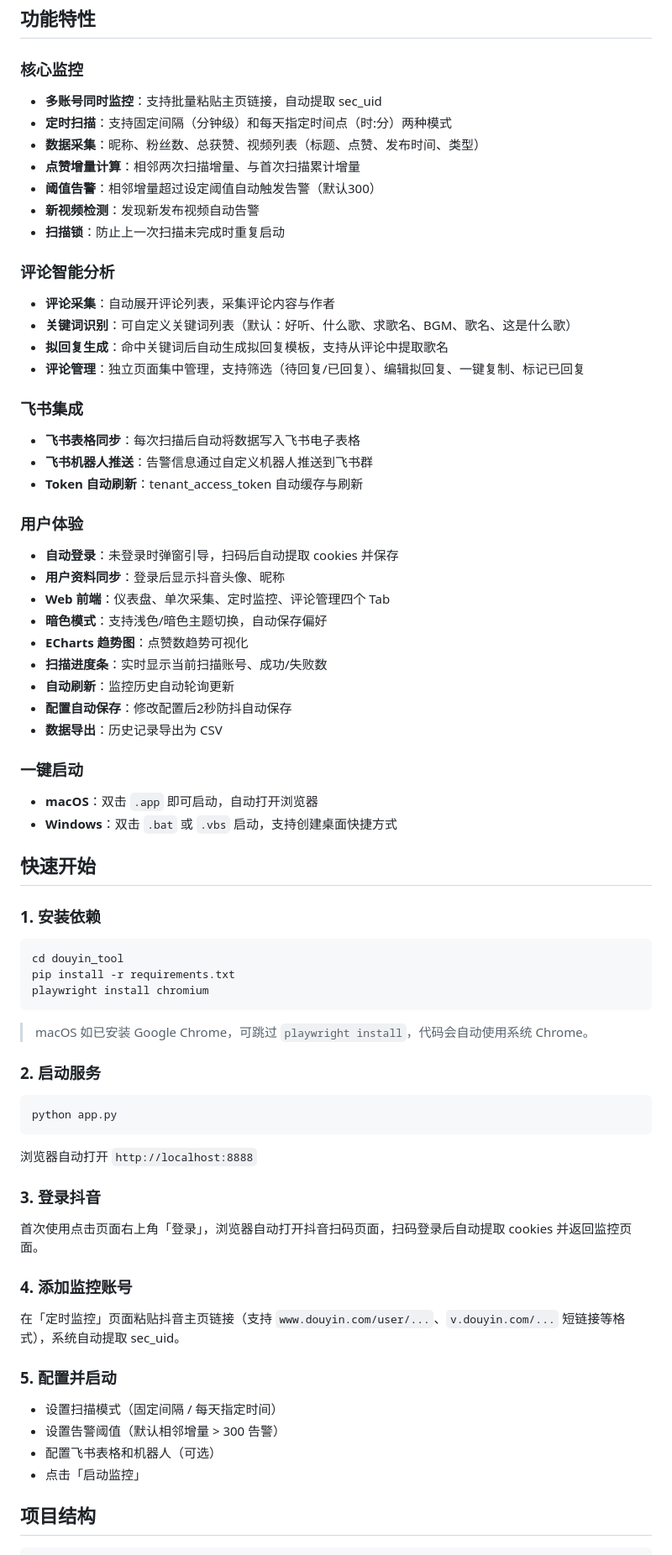
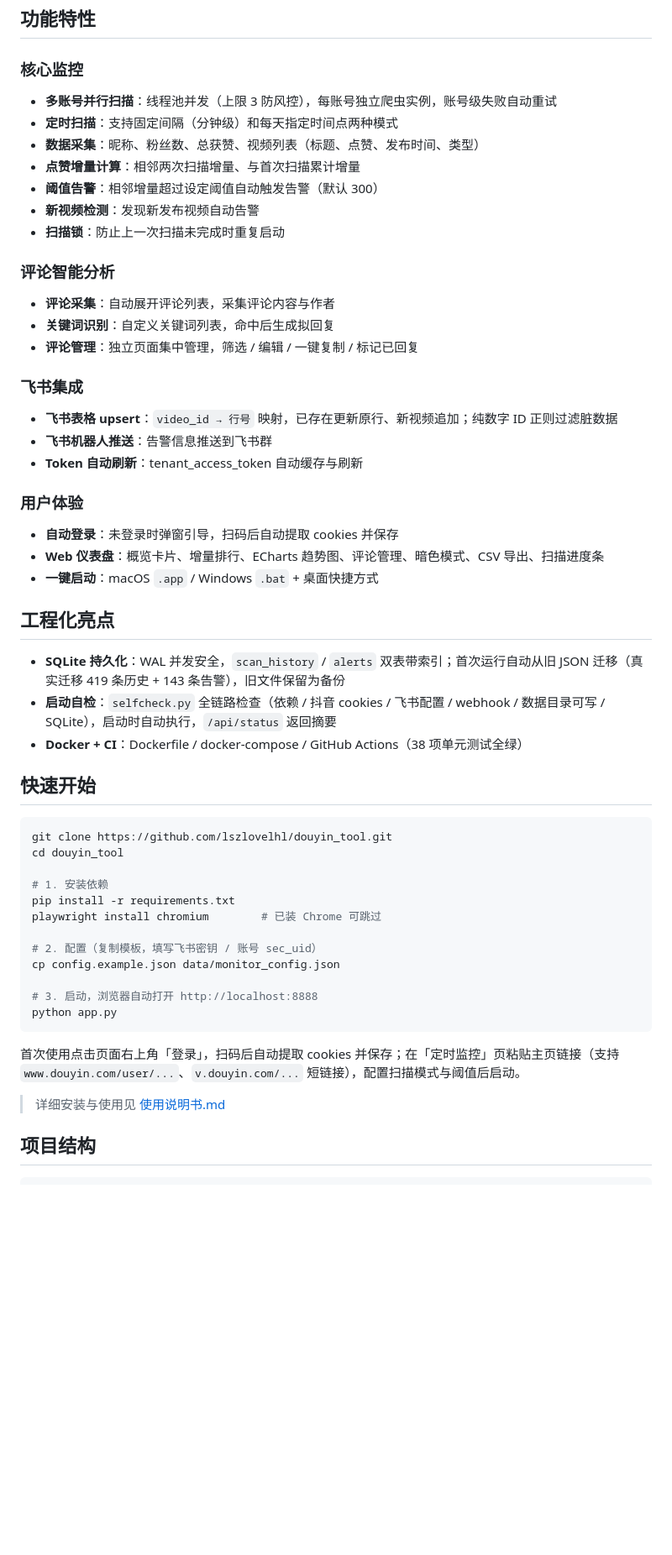
Before and after one commit to lszlovelhl/douyin_tool, a Markdown page: README.md, the part around one of its changes. Shown at 84% size. Rendered like a GitHub page; blank space fills up the shorter version.

````diff
--- a/README.md
+++ b/README.md
@@ -5,74 +7,55 @@
 ## 功能特性
 
 ### 核心监控
-- **多账号同时监控**：支持批量粘贴主页链接，自动提取 sec_uid
-- **定时扫描**：支持固定间隔（分钟级）和每天指定时间点（时:分）两种模式
+- **多账号并行扫描**：线程池并发（上限 3 防风控），每账号独立爬虫实例，账号级失败自动重试
+- **定时扫描**：支持固定间隔（分钟级）和每天指定时间点两种模式
 - **数据采集**：昵称、粉丝数、总获赞、视频列表（标题、点赞、发布时间、类型）
 - **点赞增量计算**：相邻两次扫描增量、与首次扫描累计增量
-- **阈值告警**：相邻增量超过设定阈值自动触发告警（默认300）
+- **阈值告警**：相邻增量超过设定阈值自动触发告警（默认 300）
 - **新视频检测**：发现新发布视频自动告警
 - **扫描锁**：防止上一次扫描未完成时重复启动
 
 ### 评论智能分析
 - **评论采集**：自动展开评论列表，采集评论内容与作者
-- **关键词识别**：可自定义关键词列表（默认：好听、什么歌、求歌名、BGM、歌名、这是什么歌）
-- **拟回复生成**：命中关键词后自动生成拟回复模板，支持从评论中提取歌名
-- **评论管理**：独立页面集中管理，支持筛选（待回复/已回复）、编辑拟回复、一键复制、标记已回复
+- **关键词识别**：自定义关键词列表，命中后生成拟回复
+- **评论管理**：独立页面集中管理，筛选 / 编辑 / 一键复制 / 标记已回复
 
 ### 飞书集成
-- **飞书表格同步**：每次扫描后自动将数据写入飞书电子表格
-- **飞书机器人推送**：告警信息通过自定义机器人推送到飞书群
+- **飞书表格 upsert**：`video_id → 行号` 映射，已存在更新原行、新视频追加；纯数字 ID 正则过滤脏数据
+- **飞书机器人推送**：告警信息推送到飞书群
 - **Token 自动刷新**：tenant_access_token 自动缓存与刷新
 
 ### 用户体验
 - **自动登录**：未登录时弹窗引导，扫码后自动提取 cookies 并保存
-- **用户资料同步**：登录后显示抖音头像、昵称
-- **Web 前端**：仪表盘、单次采集、定时监控、评论管理四个 Tab
-- **暗色模式**：支持浅色/暗色主题切换，自动保存偏好
-- **ECharts 趋势图**：点赞数趋势可视化
-- **扫描进度条**：实时显示当前扫描账号、成功/失败数
-- **自动刷新**：监控历史自动轮询更新
-- **配置自动保存**：修改配置后2秒防抖自动保存
-- **数据导出**：历史记录导出为 CSV
+- **Web 仪表盘**：概览卡片、增量排行、ECharts 趋势图、评论管理、暗色模式、CSV 导出、扫描进度条
+- **一键启动**：macOS `.app` / Windows `.bat` + 桌面快捷方式
 
-### 一键启动
-- **macOS**：双击 `.app` 即可启动，自动打开浏览器
-- **Windows**：双击 `.bat` 或 `.vbs` 启动，支持创建桌面快捷方式
+## 工程化亮点
+
+- **SQLite 持久化**：WAL 并发安全，`scan_history` / `alerts` 双表带索引；首次运行自动从旧 JSON 迁移（真实迁移 419 条历史 + 143 条告警），旧文件保留为备份
+- **启动自检**：`selfcheck.py` 全链路检查（依赖 / 抖音 cookies / 飞书配置 / webhook / 数据目录可写 / SQLite），启动时自动执行，`/api/status` 返回摘要
+- **Docker + CI**：Dockerfile / docker-compose / GitHub Actions（38 项单元测试全绿）
 
 ## 快速开始
 
-### 1. 安装依赖
+```bash
+git clone https://github.com/lszlovelhl/douyin_tool.git
+cd douyin_tool
 
-```bash
-cd douyin_tool
+# 1. 安装依赖
 pip install -r requirements.txt
-playwright install chromium
-```
+playwright install chromium        # 已装 Chrome 可跳过
 
-> macOS 如已安装 Google Chrome，可跳过 `playwright install`，代码会自动使用系统 Chrome。
+# 2. 配置（复制模板，填写飞书密钥 / 账号 sec_uid）
+cp config.example.json data/monitor_config.json
 
-### 2. 启动服务
-
-```bash
+# 3. 启动，浏览器自动打开 http://localhost:8888
 python app.py
 ```
 
-浏览器自动打开 `http://localhost:8888`
+首次使用点击页面右上角「登录」，扫码后自动提取 cookies 并保存；在「定时监控」页粘贴主页链接（支持 `www.douyin.com/user/...`、`v.douyin.com/...` 短链接），配置扫描模式与阈值后启动。
 
-### 3. 登录抖音
-
-首次使用点击页面右上角「登录」，浏览器自动打开抖音扫码页面，扫码登录后自动提取 cookies 并返回监控页面。
-
-### 4. 添加监控账号
-
-在「定时监控」页面粘贴抖音主页链接（支持 `www.douyin.com/user/...`、`v.douyin.com/...` 短链接等格式），系统自动提取 sec_uid。
-
-### 5. 配置并启动
-
-- 设置扫描模式（固定间隔 / 每天指定时间）
-- 设置告警阈值（默认相邻增量 > 300 告警）
-- 配置飞书表格和机器人（可选）
-- 点击「启动监控」
+> 详细安装与使用见 [使用说明书.md](使用说明书.md)
 
 ## 项目结构
 
````
Also changed, not shown: other parts of README.md (+37 -34 lines).
